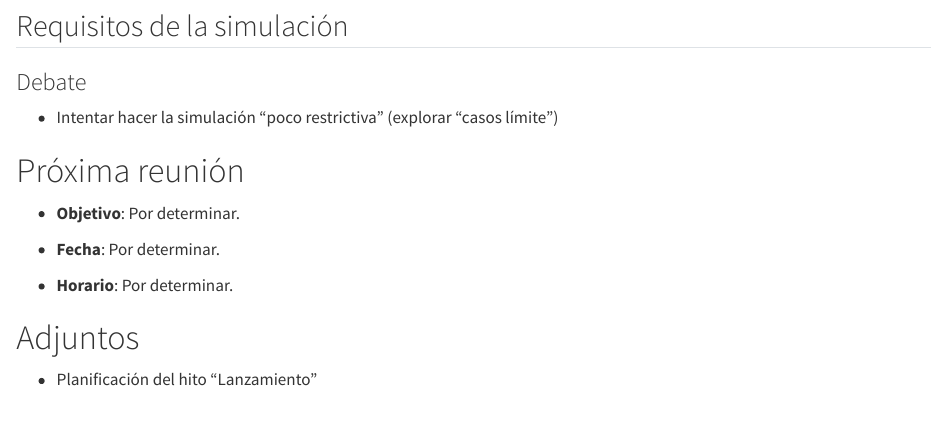
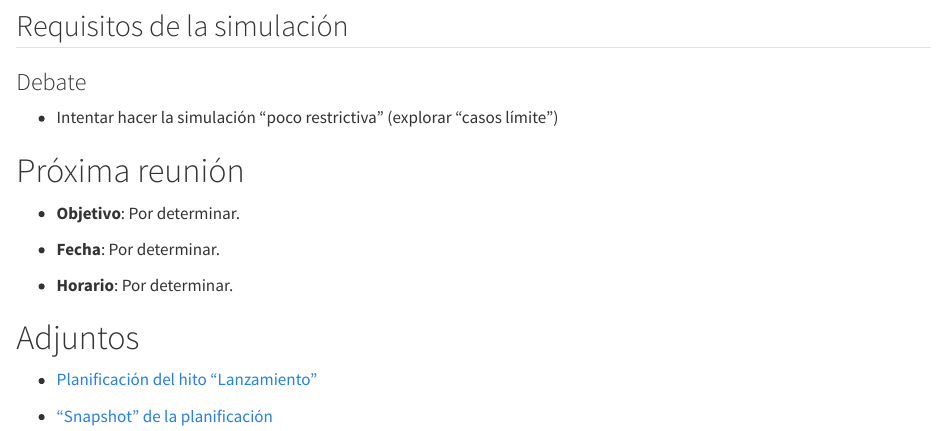
Before and after one commit to DaniMori/pid-iad-jamovi, a Quarto document (doc/minutes/2026-07-20.qmd): the page in a window 1100 px wide, from 1410 px down. Rendered offline with R 4.5, knitr and Pandoc in place of Quarto, with nearby package versions; drawn as R Markdown's standard HTML page in place of the format the file asks for.

Commit message:
Add planning & snapshot as distinct annexes

```diff
--- a/doc/minutes/2026-07-20.qmd
+++ b/doc/minutes/2026-07-20.qmd
@@ -67,4 +67,6 @@ gfm: default
 
 # Adjuntos
 
-- Planificación del hito "Lanzamiento"
+- [Planificación del hito "Lanzamiento"](https://github.com/users/DaniMori/projects/2/views/10)
+
+- ["Snapshot" de la planificación](doc/Planificacion_Lanzamiento-PEC.tsv)
```
